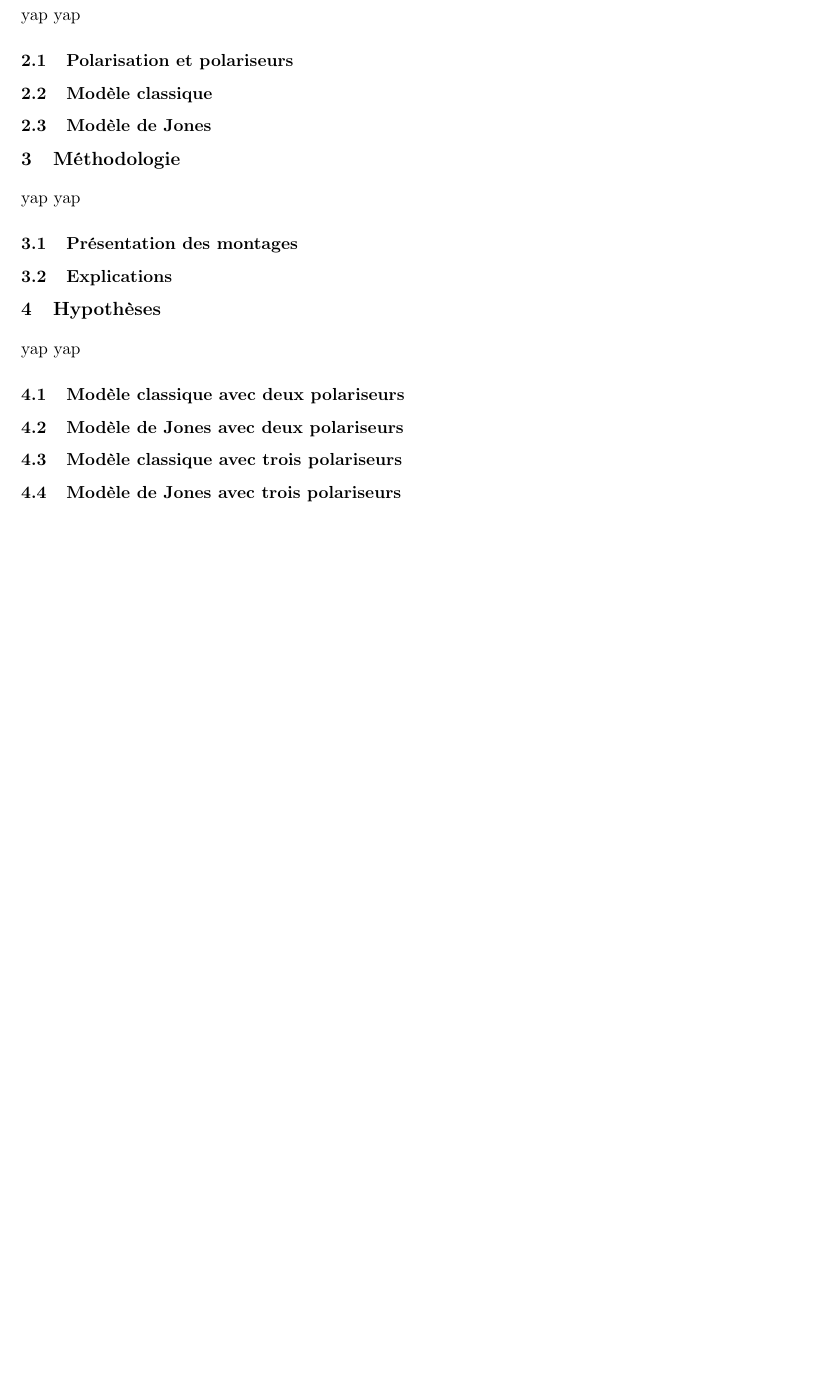
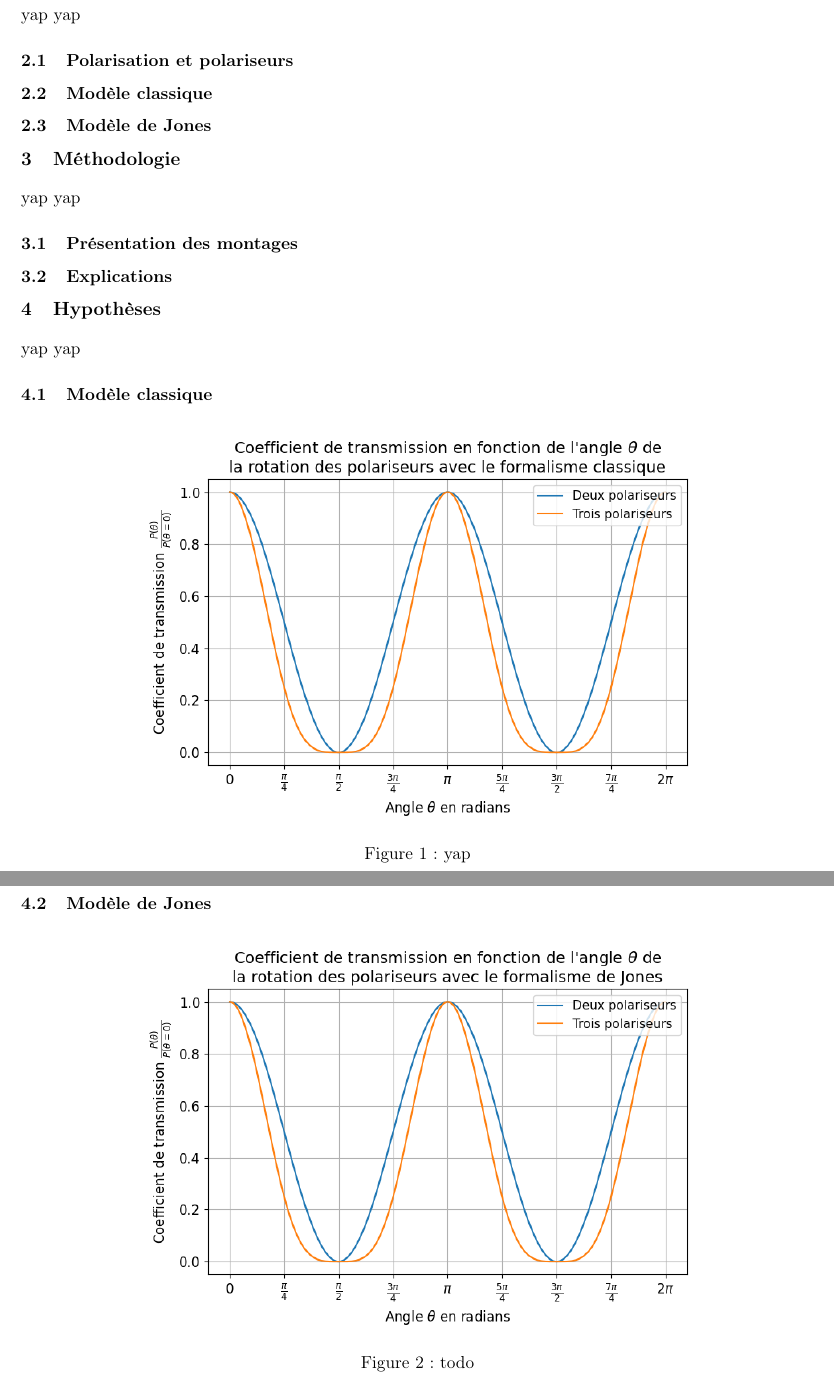
Before and after one commit to emilegp/mesure_polarisation, a LaTeX document (rapport_preliminaire/rapport_prelim.tex): part of page 3 of 3 before the commit and two parts of pages 3 and 4 of 4 after it, the two joined at a grey line, cut so that both start at the same text, the shorter picture padded with empty space. Compiled offline with pdfLaTeX.

Commit message:
finished plots

```diff
--- a/rapport_preliminaire/rapport_prelim.tex
+++ b/rapport_preliminaire/rapport_prelim.tex
@@ -168,13 +168,26 @@ yap yap
 
 yap yap
 
-\subsection{Modèle classique avec deux polariseurs}
+\subsection{Modèle classique}
 
-\subsection{Modèle de Jones avec deux polariseurs}
 
-\subsection{Modèle classique avec trois polariseurs}
+\begin{figure}[H]
+  \centering
+  \includegraphics[scale=0.7]{coeff_classique.png}
+  \caption{yap}
+  \label{classique}
+\end{figure}
 
-\subsection{Modèle de Jones avec trois polariseurs}
+\subsection{Modèle de Jones}
+
+\begin{figure}[H]
+  \centering
+  \includegraphics[scale=0.7]{coeff_jones.png}
+  \caption{todo}
+  \label{jones}
+\end{figure}
+
+
 
 
 \clearpage
```
Also changed, not shown: modelisation_math/coeff_classique.png (added), modelisation_math/coeff_jones.png (added), rapport_preliminaire/coeff_classique.png (added), rapport_preliminaire/coeff_jones.png (added), rapport_preliminaire/rapport_prelim.pdf, 2 other files.
